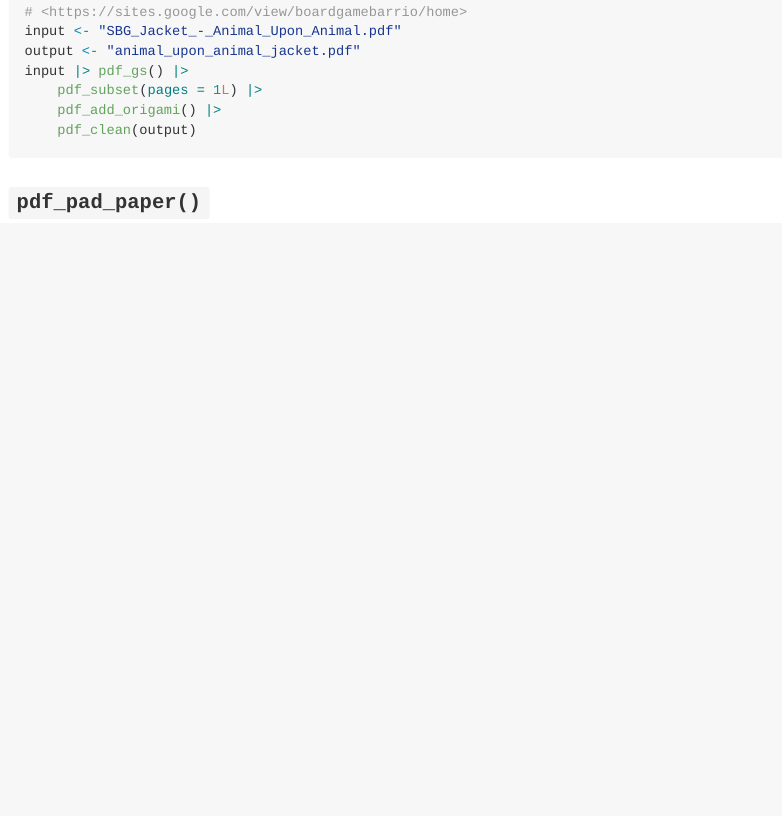
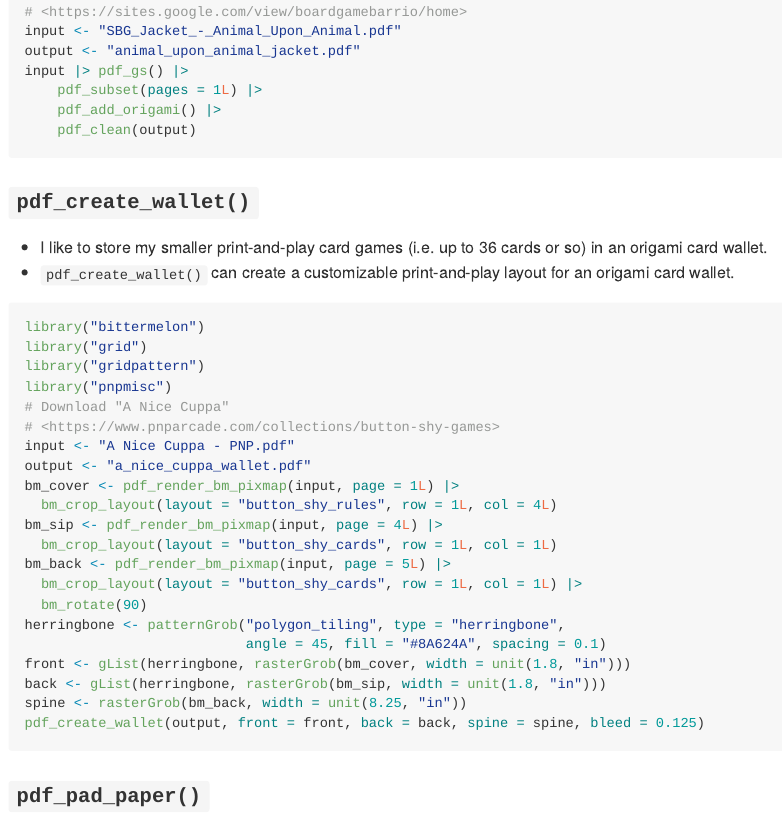
Before and after one commit to trevorld/pnpmisc, an R Markdown document (README.Rmd): the page in a window 1100 px wide, from 1210 px down. The pictures show the output file README.md that the author committed with the source, drawn offline in the style of GitHub; badge pictures from the web are left out.

Commit message:
docs(README): Add 'bm_create_wallet()' example

````diff
--- a/README.Rmd
+++ b/README.Rmd
@@ -59,6 +59,35 @@ input |> pdf_gs() |>
     pdf_clean(output)
 ```
 
+### `pdf_create_wallet()`
+
+* I like to store my smaller print-and-play card games (i.e. up to 36 cards or so) in an origami card wallet.
+* `pdf_create_wallet()` can create a customizable print-and-play layout for an origami card wallet.
+
+```{r eval=FALSE}
+library("bittermelon")
+library("grid")
+library("gridpattern")
+library("pnpmisc")
+# Download "A Nice Cuppa"
+# <https://www.pnparcade.com/collections/button-shy-games>
+input <- "A Nice Cuppa - PNP.pdf"
+output <- "a_nice_cuppa_wallet.pdf"
+bm_cover <- pdf_render_bm_pixmap(input, page = 1L) |>
+  bm_crop_layout(layout = "button_shy_rules", row = 1L, col = 4L)
+bm_sip <- pdf_render_bm_pixmap(input, page = 4L) |>
+  bm_crop_layout(layout = "button_shy_cards", row = 1L, col = 1L)
+bm_back <- pdf_render_bm_pixmap(input, page = 5L) |>
+  bm_crop_layout(layout = "button_shy_cards", row = 1L, col = 1L) |>
+  bm_rotate(90)
+herringbone <- patternGrob("polygon_tiling", type = "herringbone",
+                           angle = 45, fill = "#8A624A", spacing = 0.1)
+front <- gList(herringbone, rasterGrob(bm_cover, width = unit(1.8, "in")))
+back <- gList(herringbone, rasterGrob(bm_sip, width = unit(1.8, "in")))
+spine <- rasterGrob(bm_back, width = unit(8.25, "in"))
+pdf_create_wallet(output, front = front, back = back, spine = spine, bleed = 0.125)
+```
+
 ### `pdf_pad_paper()`
 
 * Since "letter" sized paper is shorter but wider than "A4" sized paper some print-and-play files have a
````
Also changed, not shown: README.md.
